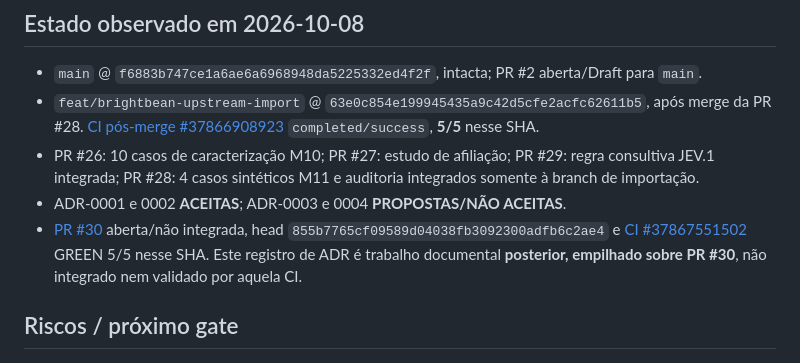
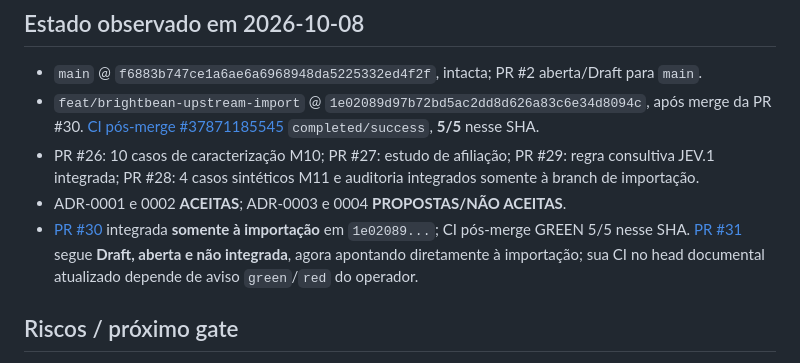
Before and after one commit to OARANHA/CRISE, a Markdown page: MEMORY.md, the part around the change. Drawn GitHub-style.

Commit message:
docs(adr0003): reconciliar merge e CI verde da PR30

```diff
--- a/MEMORY.md
+++ b/MEMORY.md
@@ -9,10 +9,10 @@
 
 ## Estado observado em 2026-10-08
 - `main` @ `f6883b747ce1a6ae6a6968948da5225332ed4f2f`, intacta; PR #2 aberta/Draft para `main`.
-- `feat/brightbean-upstream-import` @ `63e0c854e199945435a9c42d5cfe2acfc62611b5`, após merge da PR #28. [CI pós-merge #37866908923](https://github.com/OARANHA/CRISE/actions/runs/37866908923) `completed/success`, **5/5** nesse SHA.
+- `feat/brightbean-upstream-import` @ `1e02089d97b72bd5ac2dd8d626a83c6e34d8094c`, após merge da PR #30. [CI pós-merge #37871185545](https://github.com/OARANHA/CRISE/actions/runs/37871185545) `completed/success`, **5/5** nesse SHA.
 - PR #26: 10 casos de caracterização M10; PR #27: estudo de afiliação; PR #29: regra consultiva JEV.1 integrada; PR #28: 4 casos sintéticos M11 e auditoria integrados somente à branch de importação.
 - ADR-0001 e 0002 **ACEITAS**; ADR-0003 e 0004 **PROPOSTAS/NÃO ACEITAS**.
-- [PR #30](https://github.com/OARANHA/CRISE/pull/30) aberta/não integrada, head `855b7765cf09589d04038fb3092300adfb6c2ae4` e [CI #37867551502](https://github.com/OARANHA/CRISE/actions/runs/37867551502) GREEN 5/5 nesse SHA. Este registro de ADR é trabalho documental **posterior, empilhado sobre PR #30**, não integrado nem validado por aquela CI.
+- [PR #30](https://github.com/OARANHA/CRISE/pull/30) integrada **somente à importação** em `1e02089...`; CI pós-merge GREEN 5/5 nesse SHA. [PR #31](https://github.com/OARANHA/CRISE/pull/31) segue **Draft, aberta e não integrada**, agora apontando diretamente à importação; sua CI no head documental atualizado depende de aviso `green`/`red` do operador.
 
 ## Riscos / próximo gate
 - **M10 aberto:** EDITOR externo continua indistinguível do interno para leitura de comentários, respostas e anexos `INTERNAL`. Afiliação `internal/external/unclassified` por `WorkspaceMembership` é uma **proposta condicional**, não implementada. Não liberar operadores reais como EDITOR.
```
